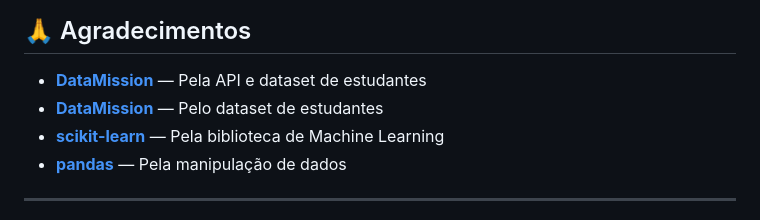
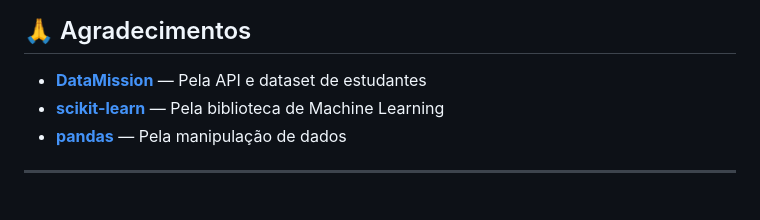
Before and after one commit to laurentaf/abandono-academico-casa-grande, a Markdown page: README.md, the part around the change. Rendered like a GitHub page.

Commit message:
fix: remove linha duplicada de agradecimento ao DataMission

```diff
--- a/README.md
+++ b/README.md
@@ -336,7 +336,6 @@ Este projeto está licenciado sob a **Licença MIT** — veja o arquivo [LICENSE
 ## 🙏 Agradecimentos
 
 - **[DataMission](https://datamission.com.br)** — Pela API e dataset de estudantes
-- **[DataMission](https://datamission.com.br)** — Pelo dataset de estudantes
 - **[scikit-learn](https://scikit-learn.org/)** — Pela biblioteca de Machine Learning
 - **[pandas](https://pandas.pydata.org/)** — Pela manipulação de dados
 
```
